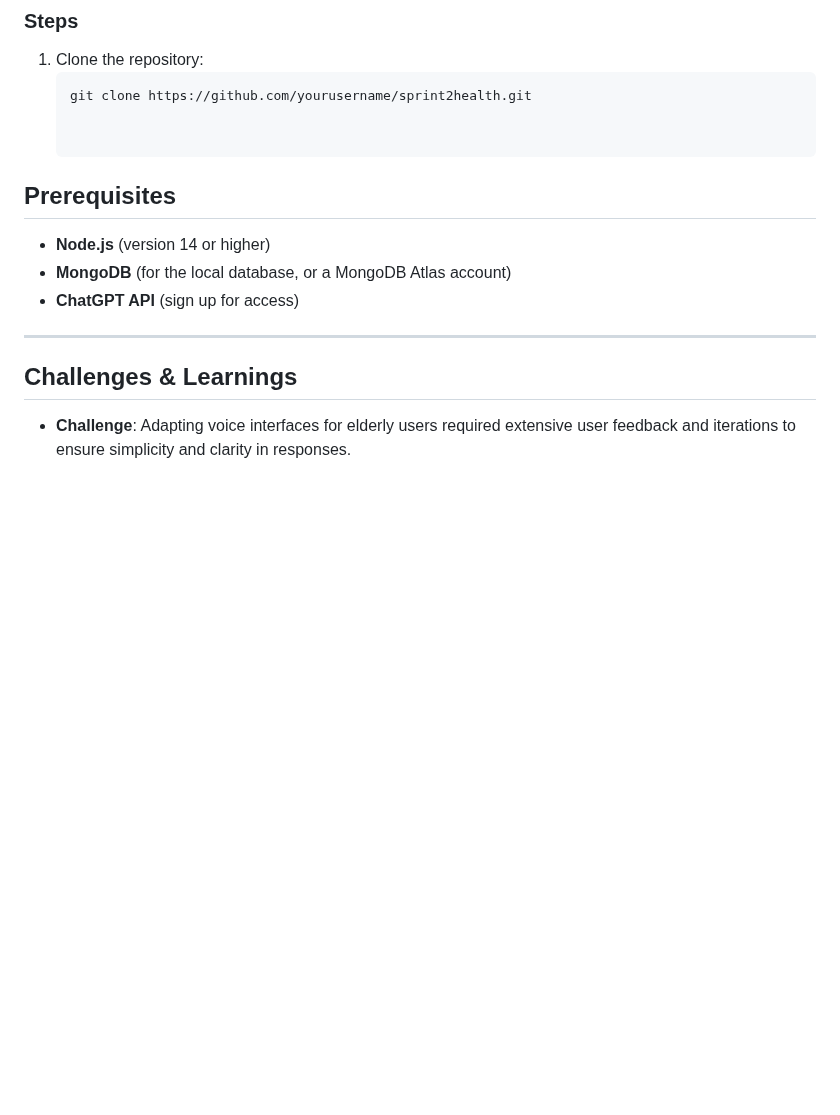
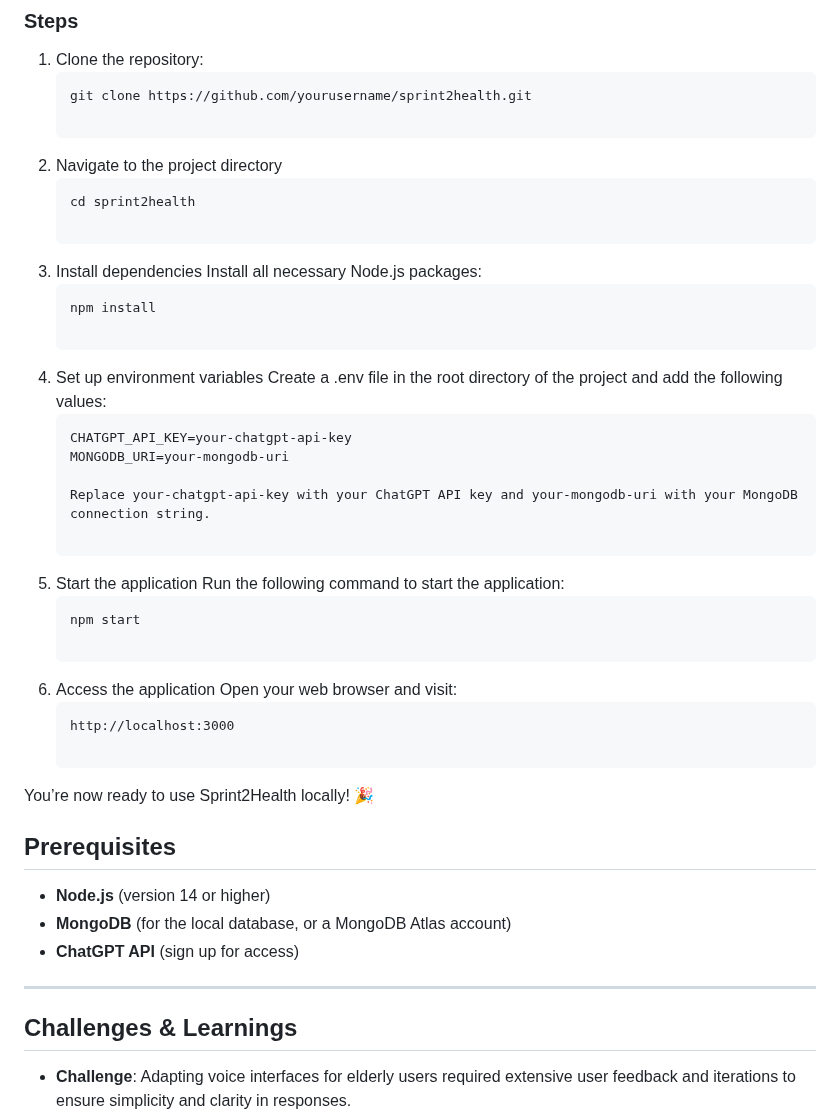
Before and after one commit to harsh9802/sprint-to-health, a Markdown page: README.md, the part around the change. Drawn GitHub-style; blank space fills up the shorter version.

````diff
--- a/README.md
+++ b/README.md
@@ -103,6 +103,36 @@ To set up the project locally, follow these steps:
    ```bash
    git clone https://github.com/yourusername/sprint2health.git
 
+2. Navigate to the project directory
+   ```bash
+   cd sprint2health
+
+3. Install dependencies
+   Install all necessary Node.js packages:
+   ```bash
+   npm install
+
+4. Set up environment variables
+   Create a .env file in the root directory of the project and add the following values:
+   ```plaintext
+   CHATGPT_API_KEY=your-chatgpt-api-key
+   MONGODB_URI=your-mongodb-uri
+
+   Replace your-chatgpt-api-key with your ChatGPT API key and your-mongodb-uri with your MongoDB connection string.
+
+5. Start the application
+   Run the following command to start the application:
+   ```bash
+   npm start
+
+6. Access the application
+   Open your web browser and visit:
+   ```
+   http://localhost:3000
+
+You’re now ready to use Sprint2Health locally! 🎉
+
+
 
 ## Prerequisites
 
````
